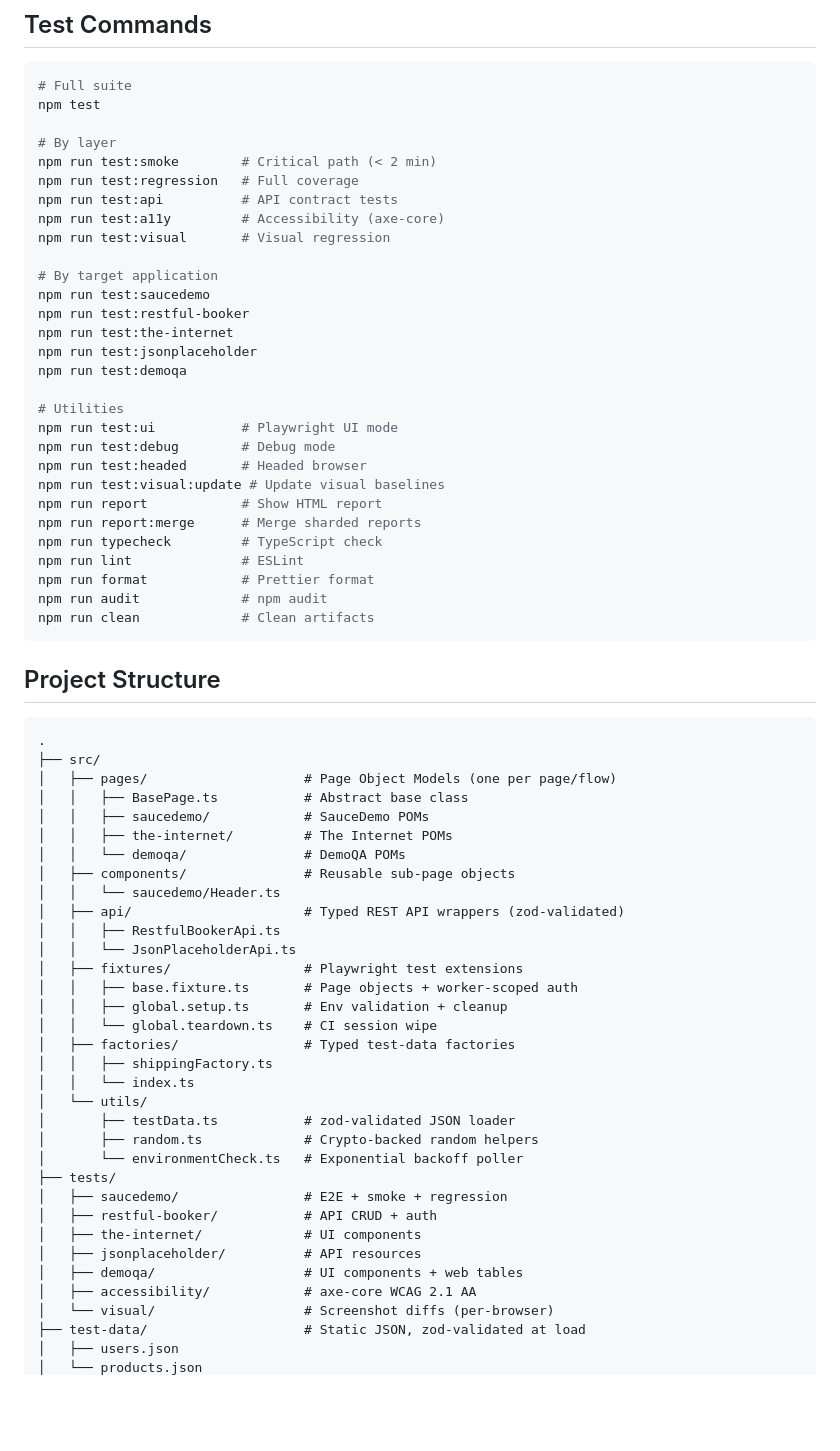
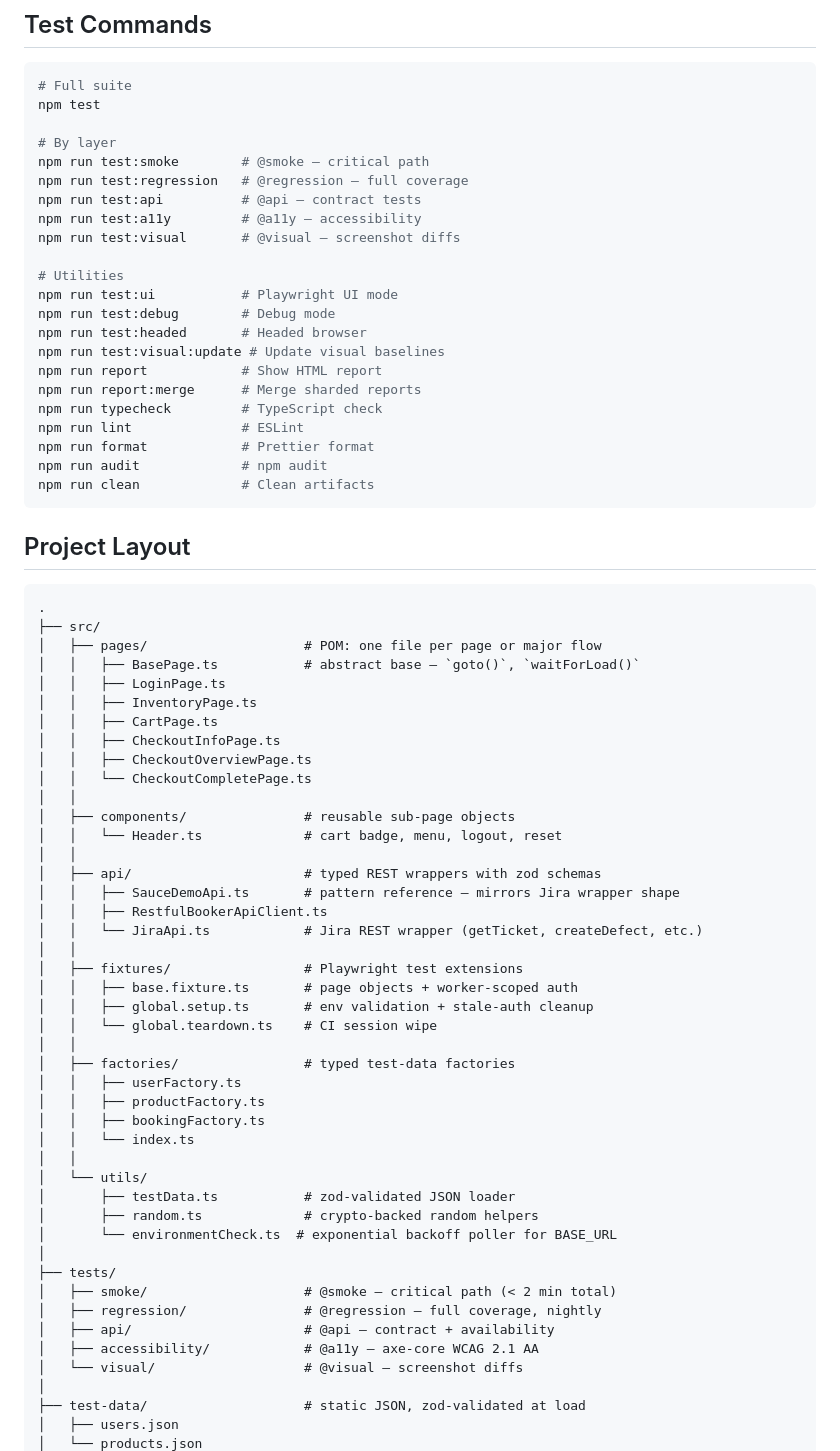
Before and after one commit to dpgpqa/Playwright-QA-Pipeline, a Markdown page: README.md, the part around one of its changes. Drawn GitHub-style; blank space fills up the shorter version.

````diff
--- a/README.md
+++ b/README.md
@@ -58,18 +54,11 @@ npm run report
 npm test
 
 # By layer
-npm run test:smoke        # Critical path (< 2 min)
-npm run test:regression   # Full coverage
-npm run test:api          # API contract tests
-npm run test:a11y         # Accessibility (axe-core)
-npm run test:visual       # Visual regression
-
-# By target application
-npm run test:saucedemo
-npm run test:restful-booker
-npm run test:the-internet
-npm run test:jsonplaceholder
-npm run test:demoqa
+npm run test:smoke        # @smoke — critical path
+npm run test:regression   # @regression — full coverage
+npm run test:api          # @api — contract tests
+npm run test:a11y         # @a11y — accessibility
+npm run test:visual       # @visual — screenshot diffs
 
 # Utilities
 npm run test:ui           # Playwright UI mode
@@ -85,40 +74,51 @@ npm run audit             # npm audit
 npm run clean             # Clean artifacts
 ```
 
-## Project Structure
+## Project Layout
 
 ```
 .
 ├── src/
-│   ├── pages/                    # Page Object Models (one per page/flow)
-│   │   ├── BasePage.ts           # Abstract base class
-│   │   ├── saucedemo/            # SauceDemo POMs
-│   │   ├── the-internet/         # The Internet POMs
-│   │   └── demoqa/               # DemoQA POMs
-│   ├── components/               # Reusable sub-page objects
-│   │   └── saucedemo/Header.ts
-│   ├── api/                      # Typed REST API wrappers (zod-validated)
-│   │   ├── RestfulBookerApi.ts
-│   │   └── JsonPlaceholderApi.ts
+│   ├── pages/                    # POM: one file per page or major flow
+│   │   ├── BasePage.ts           # abstract base — `goto()`, `waitForLoad()`
+│   │   ├── LoginPage.ts
+│   │   ├── InventoryPage.ts
+│   │   ├── CartPage.ts
+│   │   ├── CheckoutInfoPage.ts
+│   │   ├── CheckoutOverviewPage.ts
+│   │   └── CheckoutCompletePage.ts
+│   │
+│   ├── components/               # reusable sub-page objects
+│   │   └── Header.ts             # cart badge, menu, logout, reset
+│   │
+│   ├── api/                      # typed REST wrappers with zod schemas
+│   │   ├── SauceDemoApi.ts       # pattern reference — mirrors Jira wrapper shape
+│   │   ├── RestfulBookerApiClient.ts
+│   │   └── JiraApi.ts            # Jira REST wrapper (getTicket, createDefect, etc.)
+│   │
 │   ├── fixtures/                 # Playwright test extensions
-│   │   ├── base.fixture.ts       # Page objects + worker-scoped auth
-│   │   ├── global.setup.ts       # Env validation + cleanup
+│   │   ├── base.fixture.ts       # page objects + worker-scoped auth
+│   │   ├── global.setup.ts       # env validation + stale-auth cleanup
 │   │   └── global.teardown.ts    # CI session wipe
-│   ├── factories/                # Typed test-data factories
-│   │   ├── shippingFactory.ts
+│   │
+│   ├── factories/                # typed test-data factories
+│   │   ├── userFactory.ts
+│   │   ├── productFactory.ts
+│   │   ├── bookingFactory.ts
 │   │   └── index.ts
+│   │
 │   └── utils/
 │       ├── testData.ts           # zod-validated JSON loader
-│       ├── random.ts             # Crypto-backed random helpers
-│       └── environmentCheck.ts   # Exponential backoff poller
+│       ├── random.ts             # crypto-backed random helpers
+│       └── environmentCheck.ts  # exponential backoff poller for BASE_URL
+│
 ├── tests/
-│   ├── saucedemo/                # E2E + smoke + regression
-│   ├── restful-booker/           # API CRUD + auth
-│   ├── the-internet/             # UI components
-│   ├── jsonplaceholder/          # API resources
-│   ├── demoqa/                   # UI components + web tables
-│   ├── accessibility/            # axe-core WCAG 2.1 AA
-│   └── visual/                   # Screenshot diffs (per-browser)
-├── test-data/                    # Static JSON, zod-validated at load
+│   ├── smoke/                    # @smoke — critical path (< 2 min total)
+│   ├── regression/               # @regression — full coverage, nightly
+│   ├── api/                      # @api — contract + availability
+│   ├── accessibility/            # @a11y — axe-core WCAG 2.1 AA
+│   └── visual/                   # @visual — screenshot diffs
+│
+├── test-data/                    # static JSON, zod-validated at load
 │   ├── users.json
 │   └── products.json
````
Also changed, not shown: other parts of README.md (+218 -85 lines).
